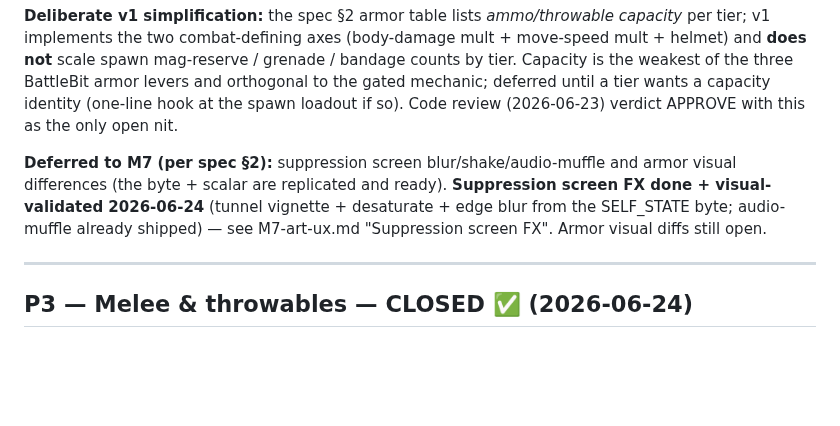
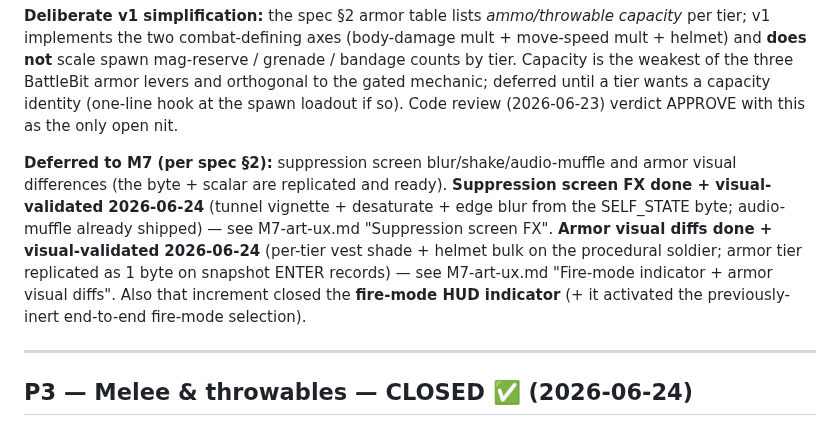
Before and after one commit to Rollese/blockfire, a Markdown page: docs/milestones/M5.5-combat-depth-2.md, the part around the change. GitHub-like rendering; blank space fills up the shorter version.

```diff
--- a/docs/milestones/M5.5-combat-depth-2.md
+++ b/docs/milestones/M5.5-combat-depth-2.md
@@ -75,7 +75,7 @@ Plan: [`docs/plans/2026-06-17-m5.5-p2-survivability.md`](../plans/2026-06-17-m5.
 
 **Deliberate v1 simplification:** the spec §2 armor table lists *ammo/throwable capacity* per tier; v1 implements the two combat-defining axes (body-damage mult + move-speed mult + helmet) and **does not** scale spawn mag-reserve / grenade / bandage counts by tier. Capacity is the weakest of the three BattleBit armor levers and orthogonal to the gated mechanic; deferred until a tier wants a capacity identity (one-line hook at the spawn loadout if so). Code review (2026-06-23) verdict APPROVE with this as the only open nit.
 
-**Deferred to M7 (per spec §2):** suppression screen blur/shake/audio-muffle and armor visual differences (the byte + scalar are replicated and ready). **Suppression screen FX done + visual-validated 2026-06-24** (tunnel vignette + desaturate + edge blur from the SELF_STATE byte; audio-muffle already shipped) — see M7-art-ux.md "Suppression screen FX". Armor visual diffs still open.
+**Deferred to M7 (per spec §2):** suppression screen blur/shake/audio-muffle and armor visual differences (the byte + scalar are replicated and ready). **Suppression screen FX done + visual-validated 2026-06-24** (tunnel vignette + desaturate + edge blur from the SELF_STATE byte; audio-muffle already shipped) — see M7-art-ux.md "Suppression screen FX". **Armor visual diffs done + visual-validated 2026-06-24** (per-tier vest shade + helmet bulk on the procedural soldier; armor tier replicated as 1 byte on snapshot ENTER records) — see M7-art-ux.md "Fire-mode indicator + armor visual diffs". Also that increment closed the **fire-mode HUD indicator** (+ it activated the previously-inert end-to-end fire-mode selection).
 
 ---
 
```
Also changed, not shown: docs/milestones/M7-art-ux.md (+9 -1 lines).
